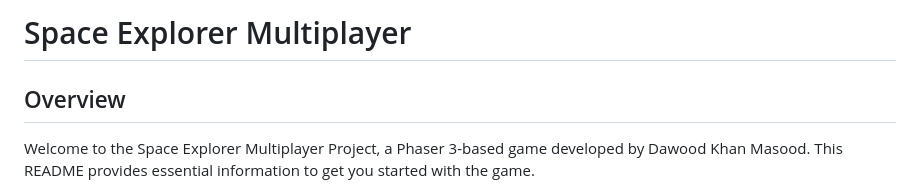
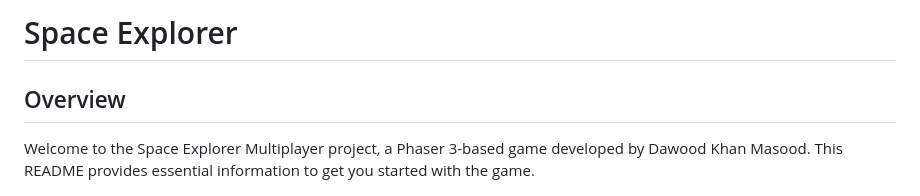
Before and after one commit to DawoodKMasood/space-explorer, a Markdown page: README.md, the part around the change. GitHub-like rendering.

```diff
--- a/README.md
+++ b/README.md
@@ -1,9 +1,9 @@
 
-# Space Explorer Multiplayer
+# Space Explorer
 
 ## Overview
 
-Welcome to the Space Explorer Multiplayer Project, a Phaser 3-based game developed by Dawood Khan Masood. This README provides essential information to get you started with the game.
+Welcome to the Space Explorer Multiplayer project, a Phaser 3-based game developed by Dawood Khan Masood. This README provides essential information to get you started with the game.
 
 ![Game Play](https://github.com/DawoodKMasood/space-explorer/blob/main/screenshot1.png?raw=true)
 
```
